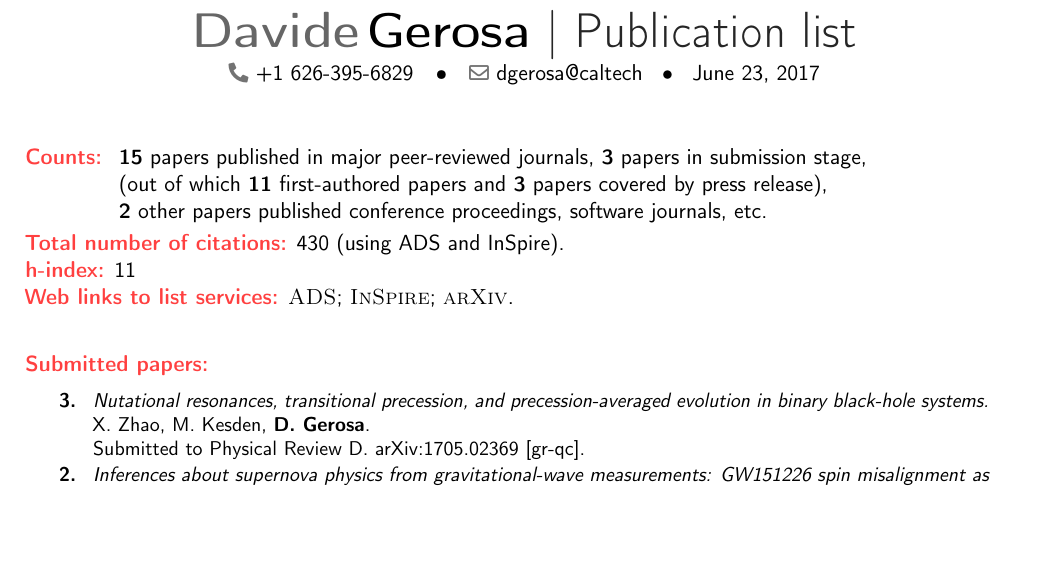
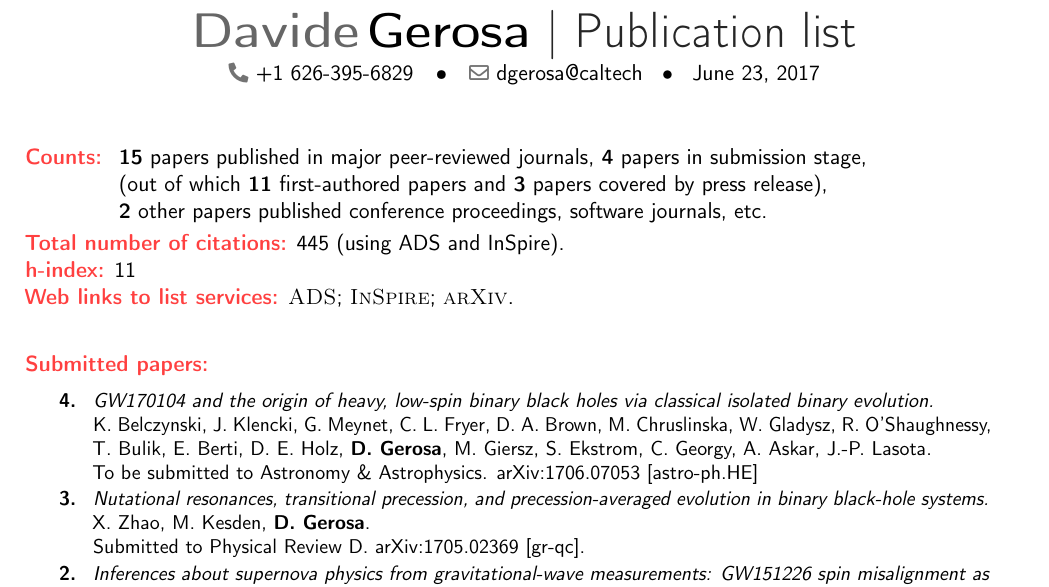
Before and after one commit to dgerosa/CV, a LaTeX CV (publist.tex): part of page 1 of 2, cut so that both start at the same text, the shorter picture padded with empty space. Compiled offline with pdfLaTeX.

Commit message:
Chris' paper

```diff
--- a/publist.tex
+++ b/publist.tex
@@ -56,7 +56,7 @@
 \newcommand{\prd}{Physical Review D}
 \newcommand{\prl}{\textbf{Physical Review Letters}} % Stress PRL with bf
 \newcommand{\cqg}{Classical and Quantum Gravity}
-
+\newcommand{\aap}{Astronomy \& Astrophysics}
 
 
 \long\def\suppress#1\endsuppress{%
@@ -76,13 +76,13 @@
 
 \cvitem{}{
 \begin{tabular}{rcl}
-\textbf{\textcolor{color1}{Counts:}} &\hspace{0.3cm} &{\textbf{15} papers published in major peer-reviewed journals}, {\textbf{3} papers in submission stage,} \\
+\textbf{\textcolor{color1}{Counts:}} &\hspace{0.3cm} &{\textbf{15} papers published in major peer-reviewed journals}, {\textbf{4} papers in submission stage,} \\
 & &{(out of which \textbf{11} first-authored papers and \textbf{3} papers covered by press release),}
 \\
 & &{\textbf{2} other papers  published conference proceedings, software journals, etc.}
 \end{tabular}
 }
-\textcolor{color1}{\textbf{Total number of citations:}} 430 (using ADS and InSpire).
+\textcolor{color1}{\textbf{Total number of citations:}} 445 (using ADS and InSpire).
 
 \textcolor{color1}{\textbf{h-index:}} 11
 
@@ -107,6 +107,14 @@
 
 \cvitem{}{\small
 \hspace{-2cm}\begin{longtable}{rp{0.3cm}p{15.8cm}}
+\textbf{4.} & & \textit{GW170104 and the origin of heavy, low-spin binary black holes via
+classical isolated binary evolution.}
+\newline{}
+K. Belczynski, J. Klencki, G. Meynet, C. L. Fryer, D. A. Brown, M. Chruslinska, W. Gladysz, R. O'Shaughnessy, T. Bulik, E. Berti, D. E. Holz,  \textbf{D.~Gerosa}, M. Giersz, S. Ekstrom, C. Georgy, A. Askar, J.-P. Lasota.
+ \newline{}
+To be submitted to \aap. arXiv:1706.07053 [astro-ph.HE]
+\suppress \cite{2017arXiv170607053B} \endsuppress
+\vspace{0.05cm}\\
 \textbf{3.} & & \textit{Nutational resonances, transitional precession, and precession-averaged evolution in binary black-hole systems.}
 \newline{}
 X. Zhao, M. Kesden, \textbf{D.~Gerosa}.
```
Also changed, not shown: CV.tex (+2 -2 lines), CVlong.tex (+10 -2 lines).
